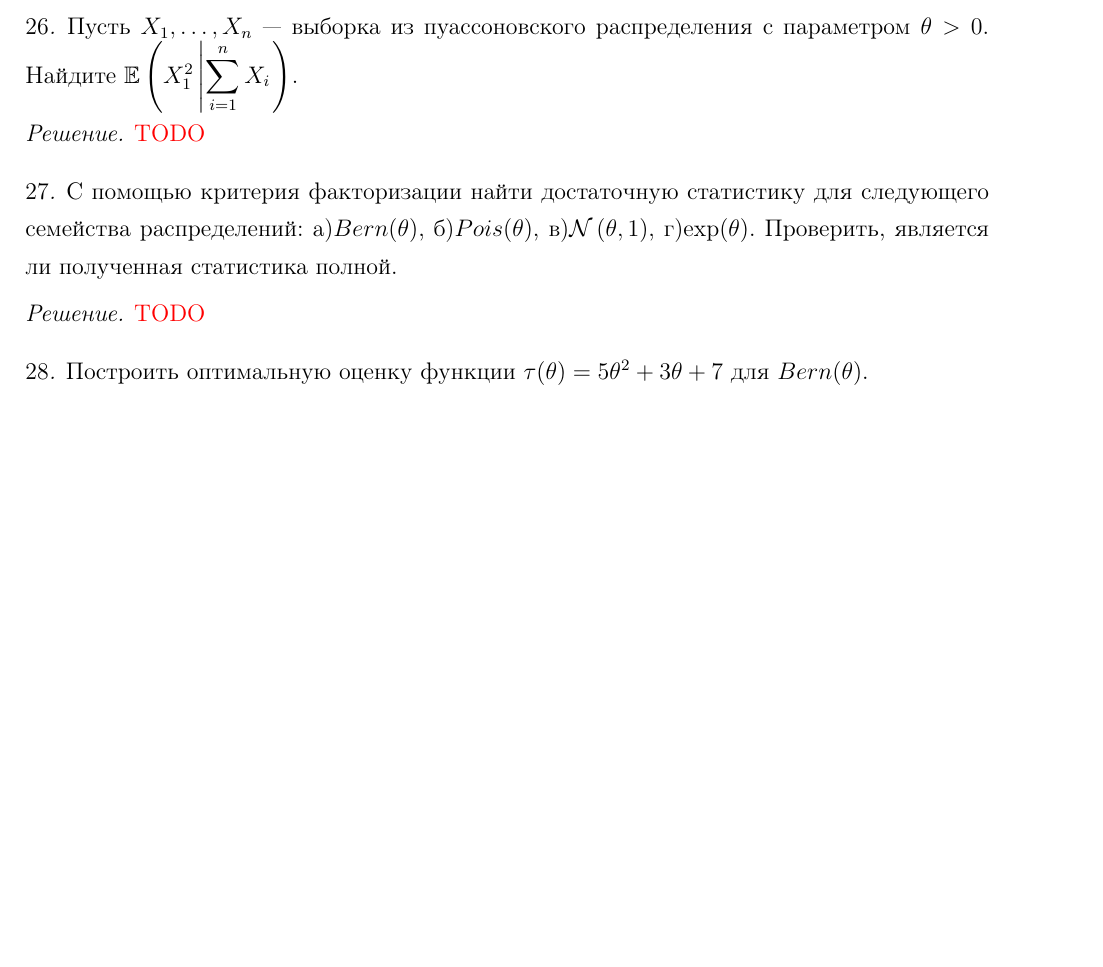
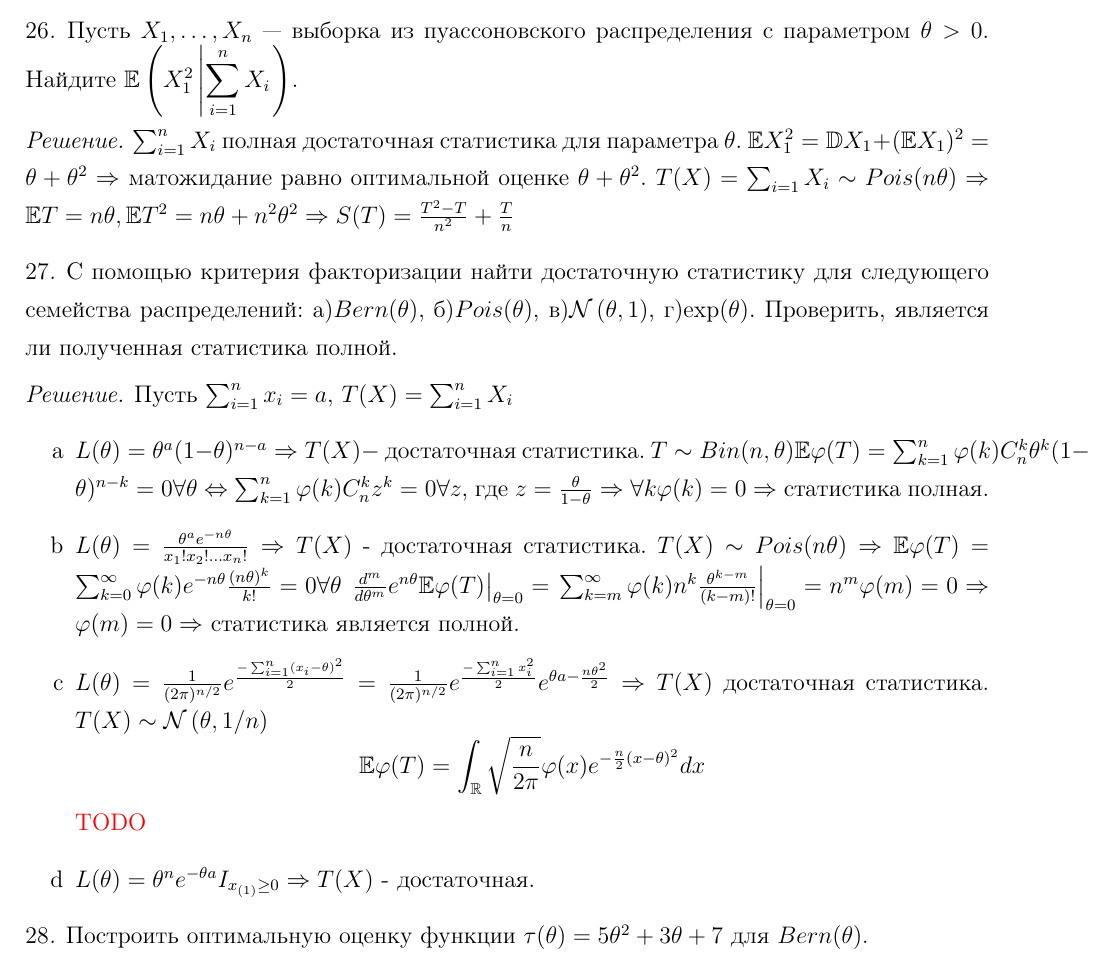
Before and after one commit to afarovruslan/probabability-statistics, a LaTeX document (Матстат/part_1/main.tex): part of page 10 of 11, cut so that both start at the same text, the shorter picture padded with empty space. Compiled offline with pdfLaTeX.

Commit message:
сделал 26, половину 27

```diff
--- a/Матстат/part_1/main.tex
+++ b/Матстат/part_1/main.tex
@@ -312,7 +312,7 @@ $\E(\theta^*_1(X) - \theta)^2 = \E(\theta^*_2(X) - \theta)^2$, при этом $
 распределения с параметром $\theta > 0$. Найдите $\E\left(X_1^2 \left\vert \displaystyle \sum_{i = 1}^n X_i \right.\right)$.
 }
 \solution{
-  \todo{}
+  $\sum_{i = 1}^n X_i$ полная достаточная статистика для параметра $\theta$. $\E X_1^2 = \D X_1 + (\E X_1)^2 = \theta + \theta^2 \ra$ матожидание равно оптимальной оценке $\theta + \theta^2$. $T(X) = \sum_{i = 1} X_i \sim Pois(n\theta) \ra \E T = n\theta, \E T^2 = n\theta + n^2\theta^2 \ra S(T) = \frac{T^2 - T}{n^2} + \frac{T}{n}$
 }
 \problem{
 С помощью критерия факторизации найти достаточную статистику для следующего семейства распределений:
@@ -320,7 +320,19 @@ $\E(\theta^*_1(X) - \theta)^2 = \E(\theta^*_2(X) - \theta)^2$, при этом $
 Проверить, является ли полученная статистика полной.
 }
 \solution{
+  Пусть $\sum_{i = 1}^n x_i = a$, $T(X) = \sum_{i = 1}^n X_i$
+  \begin{enumerate}[label=\alph*]
+  \item $L(\theta) = \theta^a (1 - \theta)^{n - a} \ra T(X) - $ достаточная статистика. $T \sim Bin(n, \theta)
+  \E \phi(T) = \sum_{k = 1}^n \phi(k) C_n^k \theta^k (1 - \theta)^{n - k} = 0 \forall \theta \lra \sum_{k = 1}^n \phi(k) C_n^k z^k = 0 \forall z
+  $, где $z = \frac{\theta}{1 - \theta} \ra$ $\forall k \phi(k) = 0 \ra$ статистика полная.
+  \item $L(\theta) = \frac{\theta^a e^{-n\theta}}{x_1!x_2! \dots x_n!} \ra T(X)$ - достаточная статистика.
+  $T(X) \sim Pois(n\theta) \ra \E \phi(T) = \sum_{k = 0}^{\infty} \phi(k) e^{-n\theta} \frac{(n\theta)^k}{k!} = 0 \forall \theta$
+  $\left. \frac{d^m}{d\theta^m} e^{n\theta}\E \phi(T) \right|_{\theta = 0} = \left. \sum_{k = m}^{\infty} \phi(k) n^k \frac{\theta^{k - m}}{(k - m)!}\right|_{\theta = 0} = n^m \phi(m) = 0 \ra \phi(m) = 0 \ra$ статистика является полной.
+  \item $L(\theta) = \frac{1}{(2\pi)^{n / 2}} e^{\frac{-\sum_{i = 1}^n (x_i - \theta)^2}{2}} = \frac{1}{(2\pi)^{n / 2}} e^{\frac{-\sum_{i = 1}^n x_i^2}{2}} e^{\theta a - \frac{n\theta^2}{2}} \ra T(X)$ достаточная статистика. $T(X) \sim \ND{\theta}{1/n} $
+  \[\E \phi(T) = \int_{\R} \sqrt{\frac{n}{2\pi}} \phi(x) e^{-\frac{n}{2} (x - \theta)^2} dx \]
   \todo{}
+  \item $L(\theta) = \theta^n e^{-\theta a} I_{x_{(1)} \ge 0} \ra T(X)$ - достаточная.
+\end{enumerate}
 }
 \problem{
 Построить оптимальную оценку функции $\tau(\theta) = 5\theta^2 + 3\theta + 7$ для $Bern(\theta)$.
```
Also changed, not shown: Матстат/part_1/main.pdf.
